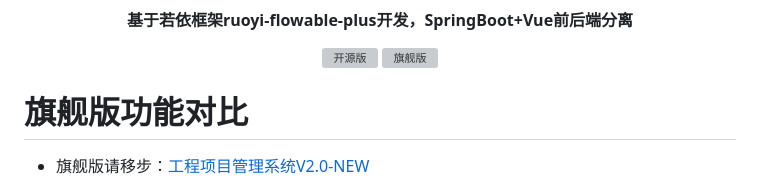
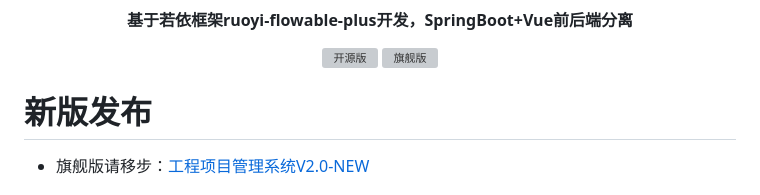
Before and after one commit to huangxing2010/ry-vue-flowable-xg, a Markdown page: README.md, the part around the change. GitHub-like rendering; grey boxes are pictures that could not be loaded.

Commit message:
新版重构发布公告

```diff
--- a/README.md
+++ b/README.md
@@ -15,7 +15,7 @@
     </a>
 </p>
 
-# 旗舰版功能对比
+# 新版发布
 * 旗舰版请移步：[工程项目管理系统V2.0-NEW](https://gitee.com/xnqysabout/oa-flow-pms)
 
 # 功能对比
```
